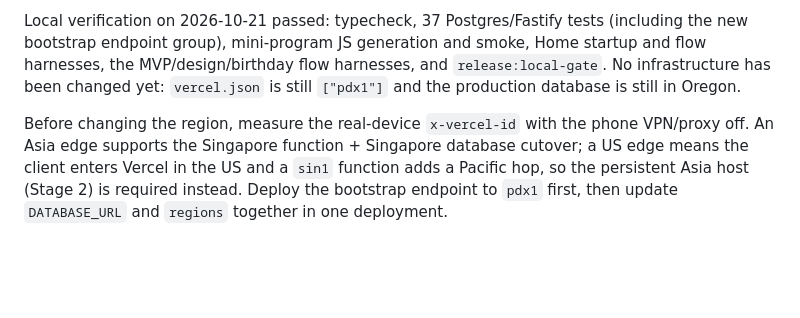
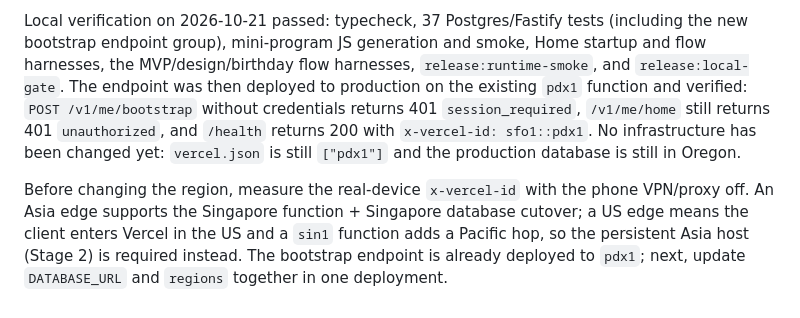
Before and after one commit to plaxkk/nestful, a Markdown page: docs/api-performance-2026-10-16.md, the part around the change. Rendered like a GitHub page; blank space fills up the shorter version.

Commit message:
Record the deployed bootstrap endpoint verification
Co-Authored-By: Claude Code <noreply@anthropic.com>

```diff
--- a/docs/api-performance-2026-10-16.md
+++ b/docs/api-performance-2026-10-16.md
@@ -75,12 +75,17 @@ the legacy endpoints remain for already-released clients.
 Local verification on 2026-10-21 passed: typecheck, 37 Postgres/Fastify tests
 (including the new bootstrap endpoint group), mini-program JS generation and
 smoke, Home startup and flow harnesses, the MVP/design/birthday flow harnesses,
-and `release:local-gate`. No infrastructure has been changed yet: `vercel.json`
-is still `["pdx1"]` and the production database is still in Oregon.
+`release:runtime-smoke`, and `release:local-gate`. The endpoint was then
+deployed to production on the existing `pdx1` function and verified:
+`POST /v1/me/bootstrap` without credentials returns 401 `session_required`,
+`/v1/me/home` still returns 401 `unauthorized`, and `/health` returns 200 with
+`x-vercel-id: sfo1::pdx1`. No infrastructure has been changed yet:
+`vercel.json` is still `["pdx1"]` and the production database is still in
+Oregon.
 
 Before changing the region, measure the real-device `x-vercel-id` with the phone
 VPN/proxy off. An Asia edge supports the Singapore function + Singapore database
 cutover; a US edge means the client enters Vercel in the US and a `sin1`
 function adds a Pacific hop, so the persistent Asia host (Stage 2) is required
-instead. Deploy the bootstrap endpoint to `pdx1` first, then update
+instead. The bootstrap endpoint is already deployed to `pdx1`; next, update
 `DATABASE_URL` and `regions` together in one deployment.
```
